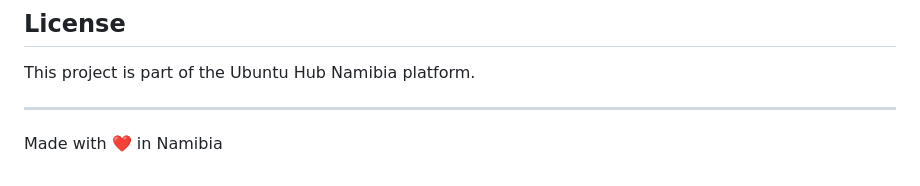
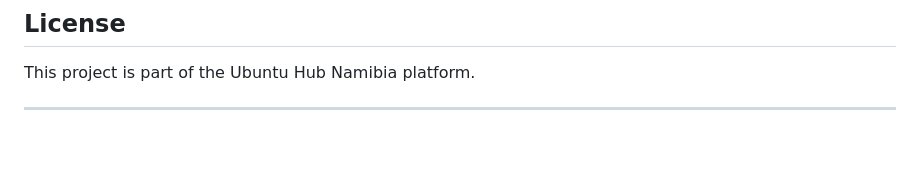
Before and after one commit to Tk-Hambira/UbuntuHub, a Markdown page: Frontend/README.md, the part around the change. Rendered like a GitHub page; blank space fills up the shorter version.

Commit message:
Description Update

```diff
--- a/Frontend/README.md
+++ b/Frontend/README.md
@@ -173,5 +173,3 @@ Google Fonts are imported in `index.css`:
 This project is part of the Ubuntu Hub Namibia platform.
 
 ---
-
-Made with ❤️ in Namibia
```
